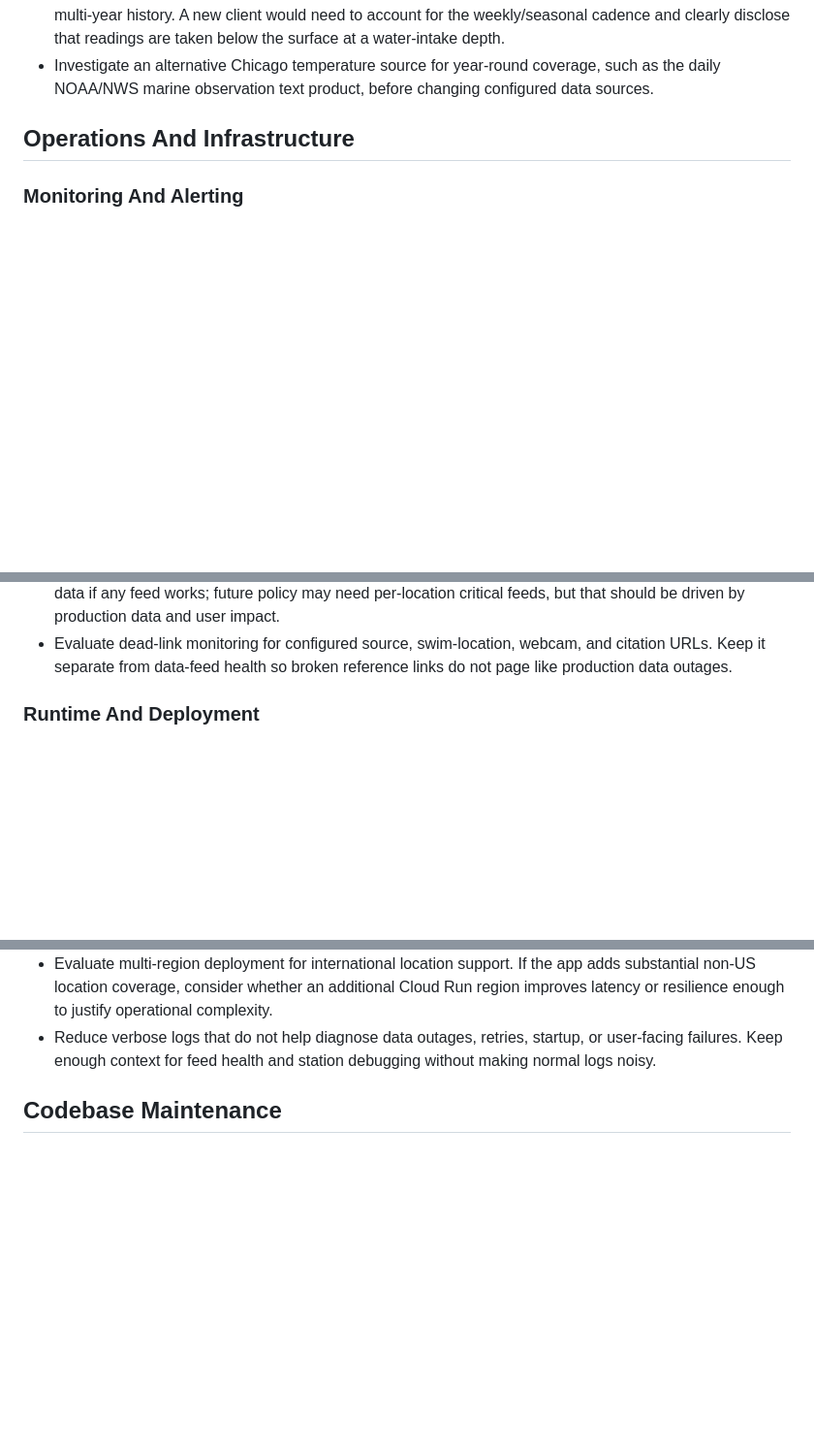
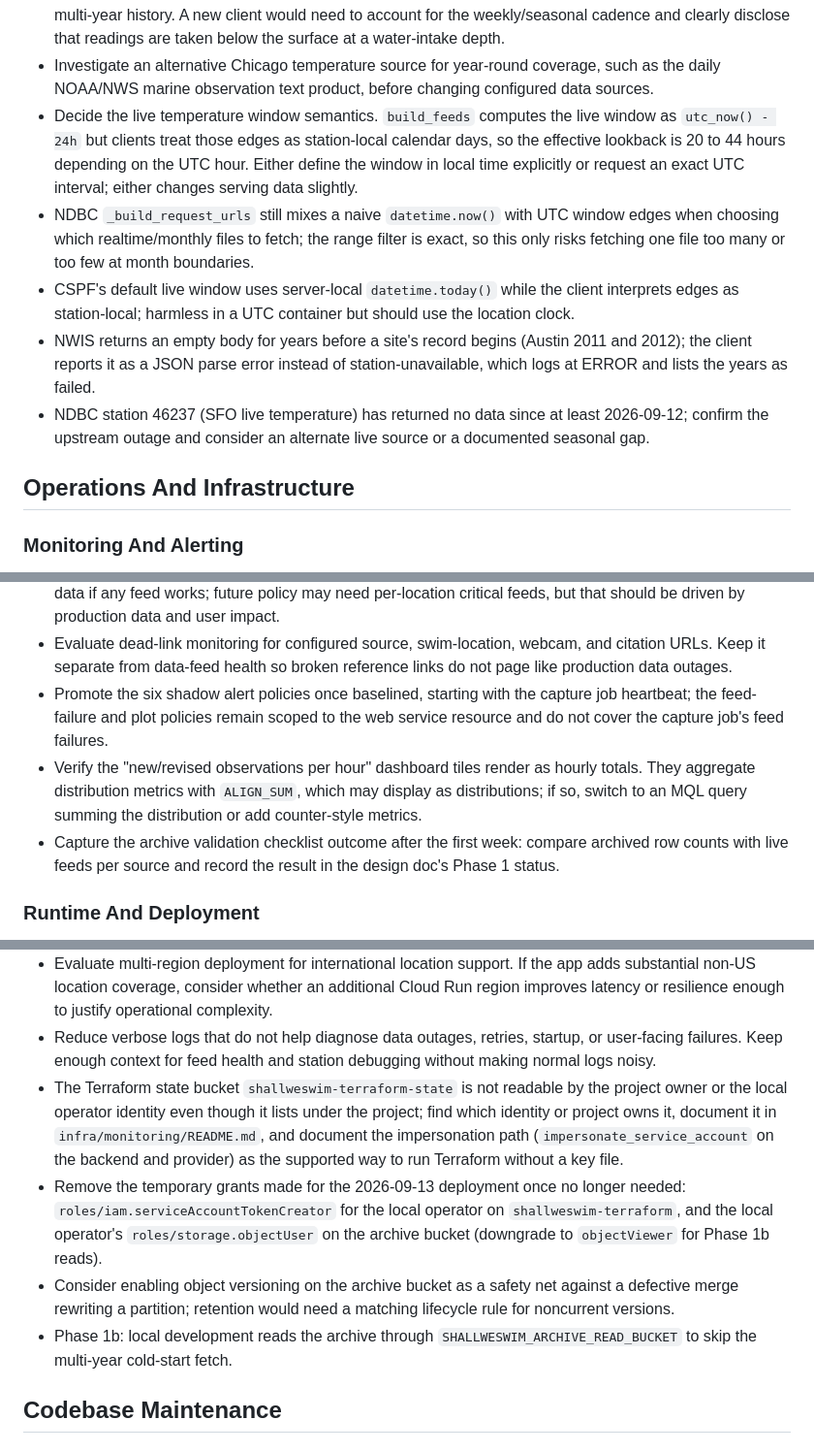
Before and after one commit to jeremywhelchel/shallweswim, a Markdown page: TODO.md, 3 parts joined by grey strips. Shown at 97% size. Rendered like a GitHub page; blank space fills up the shorter version.

Commit message:
Capture pipeline follow-ups in TODO
Record the source client quirks, monitoring follow-ups, deployment items,
and test tooling gaps identified while deploying the capture job and the
UTC client frames.

```diff
--- a/TODO.md
+++ b/TODO.md
@@ -236,6 +236,24 @@ Notes:
 - Investigate an alternative Chicago temperature source for year-round coverage,
   such as the daily NOAA/NWS marine observation text product, before changing
   configured data sources.
+- Decide the live temperature window semantics. `build_feeds` computes the
+  live window as `utc_now() - 24h` but clients treat those edges as station-local
+  calendar days, so the effective lookback is 20 to 44 hours depending on the
+  UTC hour. Either define the window in local time explicitly or request an
+  exact UTC interval; either changes serving data slightly.
+- NDBC `_build_request_urls` still mixes a naive `datetime.now()` with UTC
+  window edges when choosing which realtime/monthly files to fetch; the range
+  filter is exact, so this only risks fetching one file too many or too few at
+  month boundaries.
+- CSPF's default live window uses server-local `datetime.today()` while the
+  client interprets edges as station-local; harmless in a UTC container but
+  should use the location clock.
+- NWIS returns an empty body for years before a site's record begins (Austin
+  2011 and 2012); the client reports it as a JSON parse error instead of
+  station-unavailable, which logs at ERROR and lists the years as failed.
+- NDBC station 46237 (SFO live temperature) has returned no data since at
+  least 2026-09-12; confirm the upstream outage and consider an alternate live
+  source or a documented seasonal gap.
 
 ## Operations And Infrastructure
 
@@ -261,6 +279,16 @@ Notes:
 - Evaluate dead-link monitoring for configured source, swim-location, webcam,
   and citation URLs. Keep it separate from data-feed health so broken reference
   links do not page like production data outages.
+- Promote the six shadow alert policies once baselined, starting with the
+  capture job heartbeat; the feed-failure and plot policies remain scoped to the
+  web service resource and do not cover the capture job's feed failures.
+- Verify the "new/revised observations per hour" dashboard tiles render as
+  hourly totals. They aggregate distribution metrics with `ALIGN_SUM`, which may
+  display as distributions; if so, switch to an MQL query summing the
+  distribution or add counter-style metrics.
+- Capture the archive validation checklist outcome after the first week:
+  compare archived row counts with live feeds per source and record the result
+  in the design doc's Phase 1 status.
 
 ### Runtime And Deployment
 
@@ -281,6 +309,21 @@ Notes:
 - Reduce verbose logs that do not help diagnose data outages, retries, startup,
   or user-facing failures. Keep enough context for feed health and station
   debugging without making normal logs noisy.
+- The Terraform state bucket `shallweswim-terraform-state` is not readable by
+  the project owner or the local operator identity even though it lists under
+  the project; find which identity or project owns it, document it in
+  `infra/monitoring/README.md`, and document the impersonation path
+  (`impersonate_service_account` on the backend and provider) as the supported
+  way to run Terraform without a key file.
+- Remove the temporary grants made for the 2026-09-13 deployment once no
+  longer needed: `roles/iam.serviceAccountTokenCreator` for the local operator
+  on `shallweswim-terraform`, and the local operator's `roles/storage.objectUser`
+  on the archive bucket (downgrade to `objectViewer` for Phase 1b reads).
+- Consider enabling object versioning on the archive bucket as a safety net
+  against a defective merge rewriting a partition; retention would need a
+  matching lifecycle rule for noncurrent versions.
+- Phase 1b: local development reads the archive through
+  `SHALLWESWIM_ARCHIVE_READ_BUCKET` to skip the multi-year cold-start fetch.
 
 ## Codebase Maintenance
 
```
Also changed, not shown: other parts of TODO.md (+8 -0 lines).
